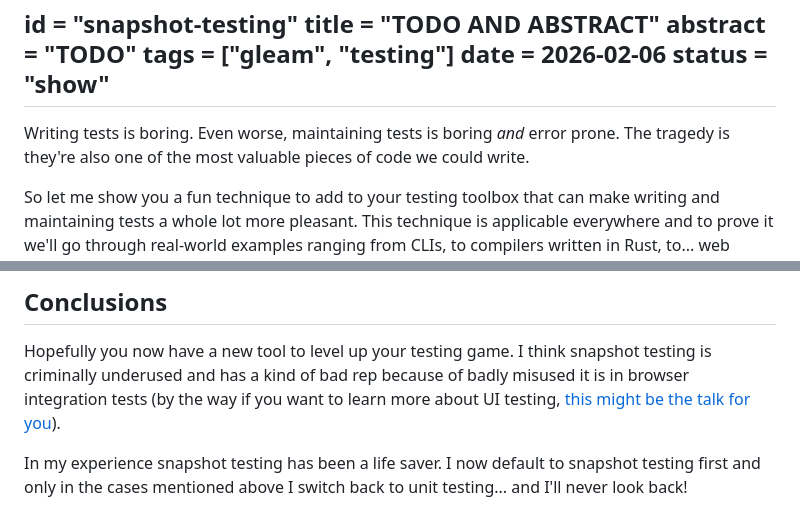
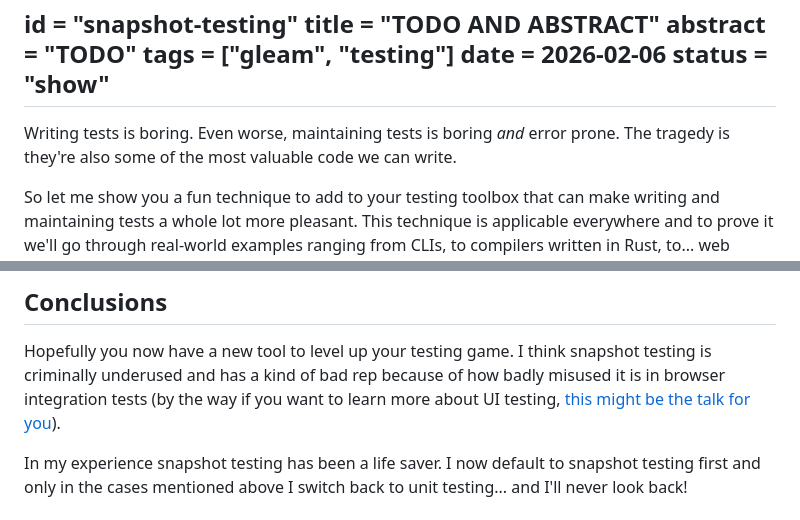
Before and after one commit to giacomocavalieri/giacomocavalieri.me, a Markdown page: writing/snapshot-testing.md, 2 parts joined by grey strips. Rendered like a GitHub page.

```diff
--- a/writing/snapshot-testing.md
+++ b/writing/snapshot-testing.md
@@ -9,8 +9,7 @@ status = "show"
 
 Writing tests is boring.
 Even worse, maintaining tests is boring _and_ error prone.
-The tragedy is they're also one of the most valuable pieces of code we could
-write.
+The tragedy is they're also some of the most valuable code we can write.
 
 So let me show you a fun technique to add to your testing toolbox that can make
 writing and maintaining tests a whole lot more pleasant.
@@ -518,8 +516,8 @@ Then it might be the case that a regular unit test assertion is perfectly fine.
 
 Hopefully you now have a new tool to level up your testing game.
 I think snapshot testing is criminally underused and has a kind of bad rep
-because of badly misused it is in browser integration tests (by the way if you
-want to learn more about UI testing,
+because of how badly misused it is in browser integration tests (by the way if
+you want to learn more about UI testing,
 [this might be the talk for you](https://www.youtube.com/watch?v=lnvmbzwIt94)).
 
 In my experience snapshot testing has been a life saver.
```
Also changed, not shown: other parts of writing/snapshot-testing.md (+29 -30 lines).
